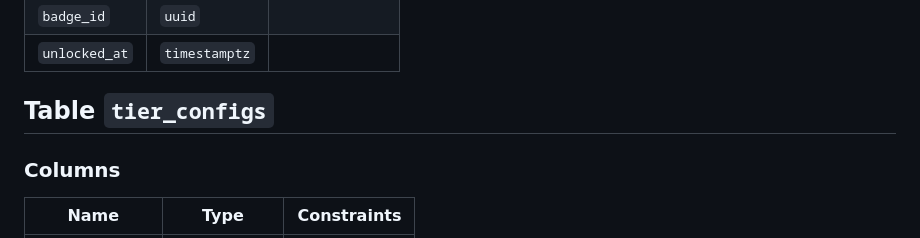
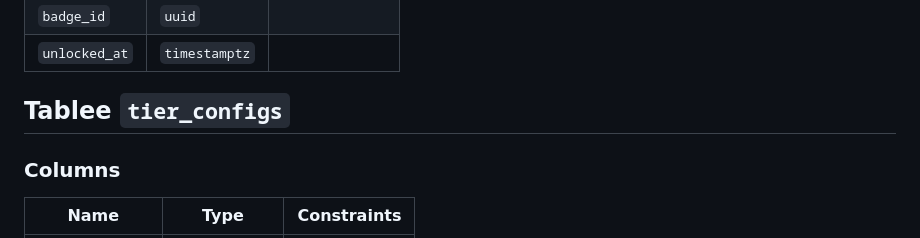
Before and after one commit to tvwebspecialist/Styll-Symfony, a Markdown page: apps/web/DATABASE.md, the part around the change. GitHub-like rendering.

```diff
--- a/apps/web/DATABASE.md
+++ b/apps/web/DATABASE.md
@@ -713,7 +713,7 @@
 | `badge_id` | `uuid` |  |
 | `unlocked_at` | `timestamptz` |  |
 
-## Table `tier_configs`
+## Tablee `tier_configs`
 
 ### Columns
 
```
